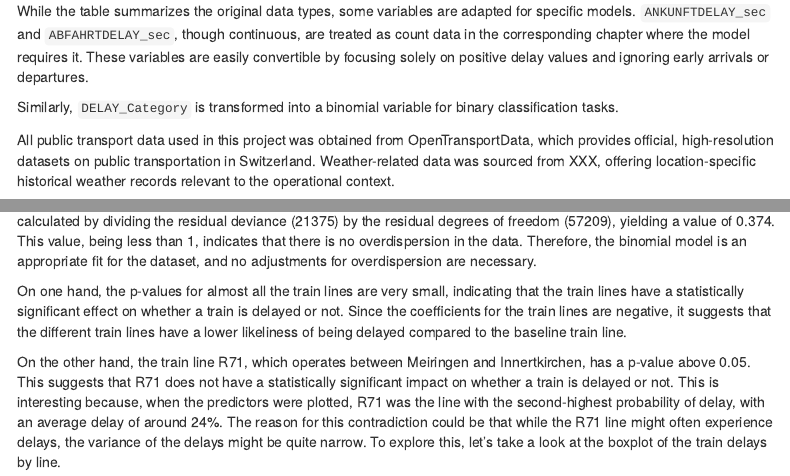
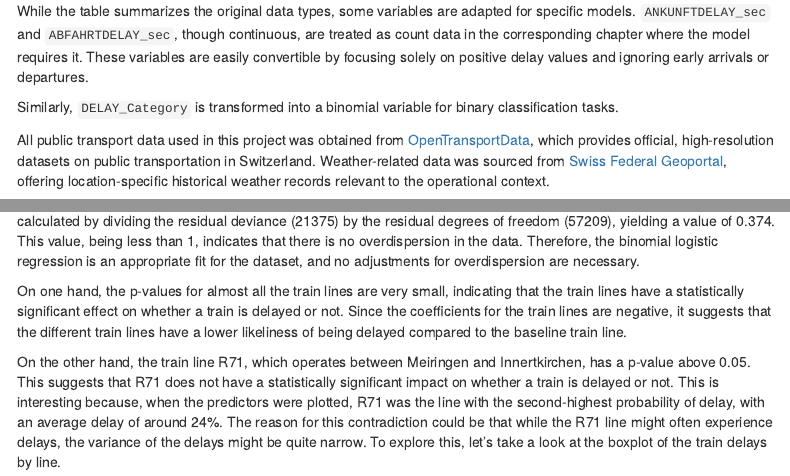
Before and after one commit to paACode/publictransport_winterbottlenecks_palest, an R Markdown document (final_documentation.Rmd): the page in a window 1100 px wide, from 1840 px down, and a second part further down, joined at a grey line. Rendered offline with R 4.5, knitr and Pandoc, with nearby package versions; some code elsewhere in the file could not run offline; menus at the side of the page are left out.

Commit message:
adding source

````diff
--- a/final_documentation.Rmd
+++ b/final_documentation.Rmd
@@ -99,7 +99,7 @@ While the table summarizes the original data types, some variables are adapted f
 
 Similarly, `DELAY_Category` is transformed into a binomial variable for binary classification tasks.
 
-All public transport data used in this project was obtained from OpenTransportData, which provides official, high-resolution datasets on public transportation in Switzerland. Weather-related data was sourced from XXX, offering location-specific historical weather records relevant to the operational context.
+All public transport data used in this project was obtained from [OpenTransportData](https://archive.opentransportdata.swiss/actual_data_archive.htm), which provides official, high-resolution datasets on public transportation in Switzerland. Weather-related data was sourced from [Swiss Federal Geoportal](https://data.geo.admin.ch), offering location-specific historical weather records relevant to the operational context.
 
 
 The following chapters present different approaches to modeling. The analysis begins with a general approach, using an initial artificial neural network (ANN) without extensive knowledge of the data. It then progresses toward more granular and detailed models. In the final chapter, the insights gained throughout the analysis are consolidated and integrated into a comprehensive model.
@@ -510,7 +510,7 @@ summary(glm_delay)
 ```
 
 The number of Fisher Scoring iterations is 7, which is an acceptable value.
-The dispersion parameter in the model was calculated by dividing the residual deviance (21375) by the residual degrees of freedom (57209), yielding a value of 0.374. This value, being less than 1, indicates that there is no overdispersion in the data. Therefore, the binomial model is an appropriate fit for the dataset, and no adjustments for overdispersion are necessary.
+The dispersion parameter in the model was calculated by dividing the residual deviance (21375) by the residual degrees of freedom (57209), yielding a value of 0.374. This value, being less than 1, indicates that there is no overdispersion in the data. Therefore, the binomial logistic regression is an appropriate fit for the dataset, and no adjustments for overdispersion are necessary.
 
 On one hand, the p-values for almost all the train lines are very small, indicating that the train lines have a statistically significant effect on whether a train is delayed or not. Since the coefficients for the train lines are negative, it suggests that the different train lines have a lower likeliness of being delayed compared to the baseline train line.
 
````
Also changed, not shown: final_documentation.Rmd (2 more changed lines).
